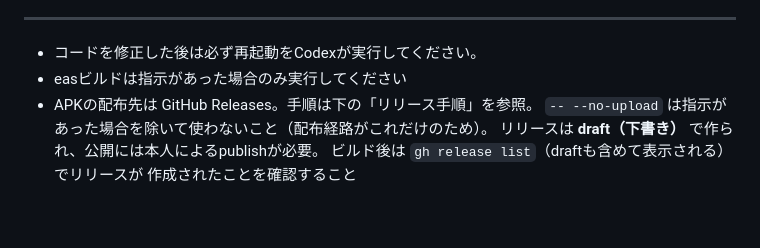
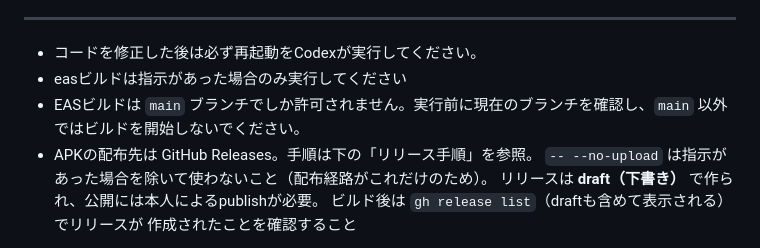
Before and after one commit to YukkuriPannda/raku-bo, a Markdown page: AGENTS.md, the part around the change. Rendered like a GitHub page; blank space fills up the shorter version.

```diff
--- a/AGENTS.md
+++ b/AGENTS.md
@@ -35,6 +35,7 @@ FILEMAP.md も更新すること。
 
 - コードを修正した後は必ず再起動をCodexが実行してください。
 - easビルドは指示があった場合のみ実行してください
+- EASビルドは `main` ブランチでしか許可されません。実行前に現在のブランチを確認し、`main` 以外ではビルドを開始しないでください。
 - APKの配布先は GitHub Releases。手順は下の「リリース手順」を参照。
   `-- --no-upload` は指示があった場合を除いて使わないこと（配布経路がこれだけのため）。
   リリースは **draft（下書き）** で作られ、公開には本人によるpublishが必要。
```
Also changed, not shown: .claude/CLAUDE.md (+1 -0 lines).
